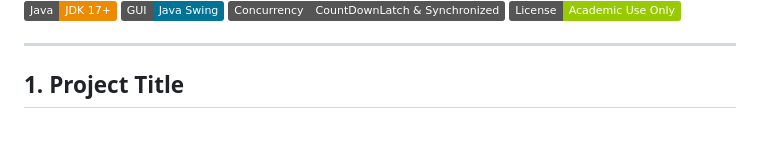
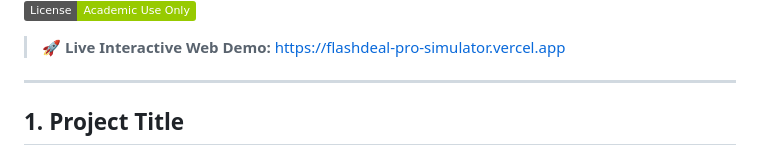
Before and after one commit to shanmukap019-png/OOP_MiniProject_ECommerceFlashSale_Team7, a Markdown page: README.md, the part around one of its changes. GitHub-like rendering; badges without logos; blank space fills up the shorter version.

Commit message:
Add live Vercel deployment badge and demo link

```diff
--- a/README.md
+++ b/README.md
@@ -7,4 +8,6 @@
 [![License](https://img.shields.io/badge/License-Academic_Use_Only-green)](LICENSE)
+
+> 🚀 **Live Interactive Web Demo:** [https://flashdeal-pro-simulator.vercel.app](https://flashdeal-pro-simulator.vercel.app)
 
 ---
 
```
Also changed, not shown: other parts of README.md (+1 -0 lines).
